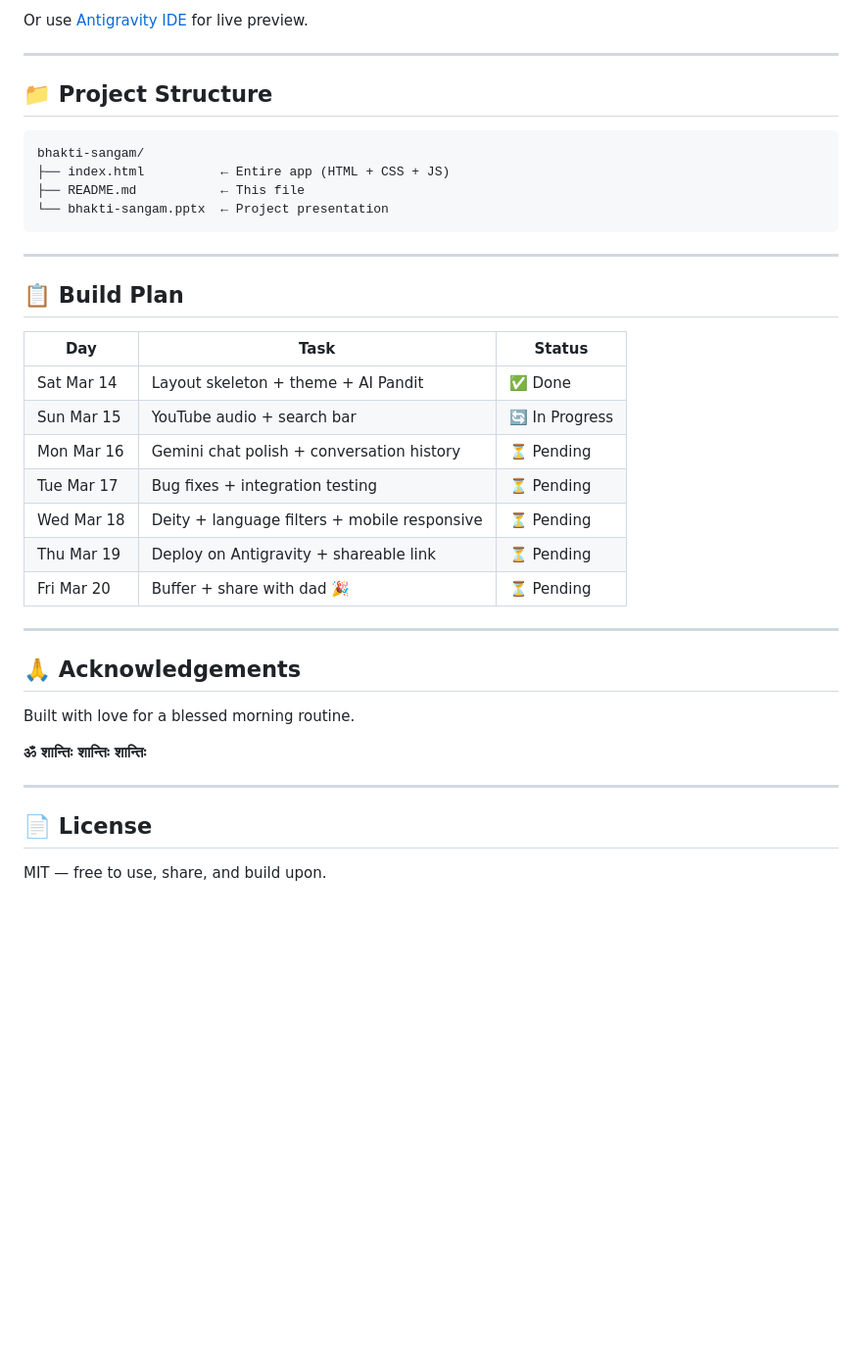
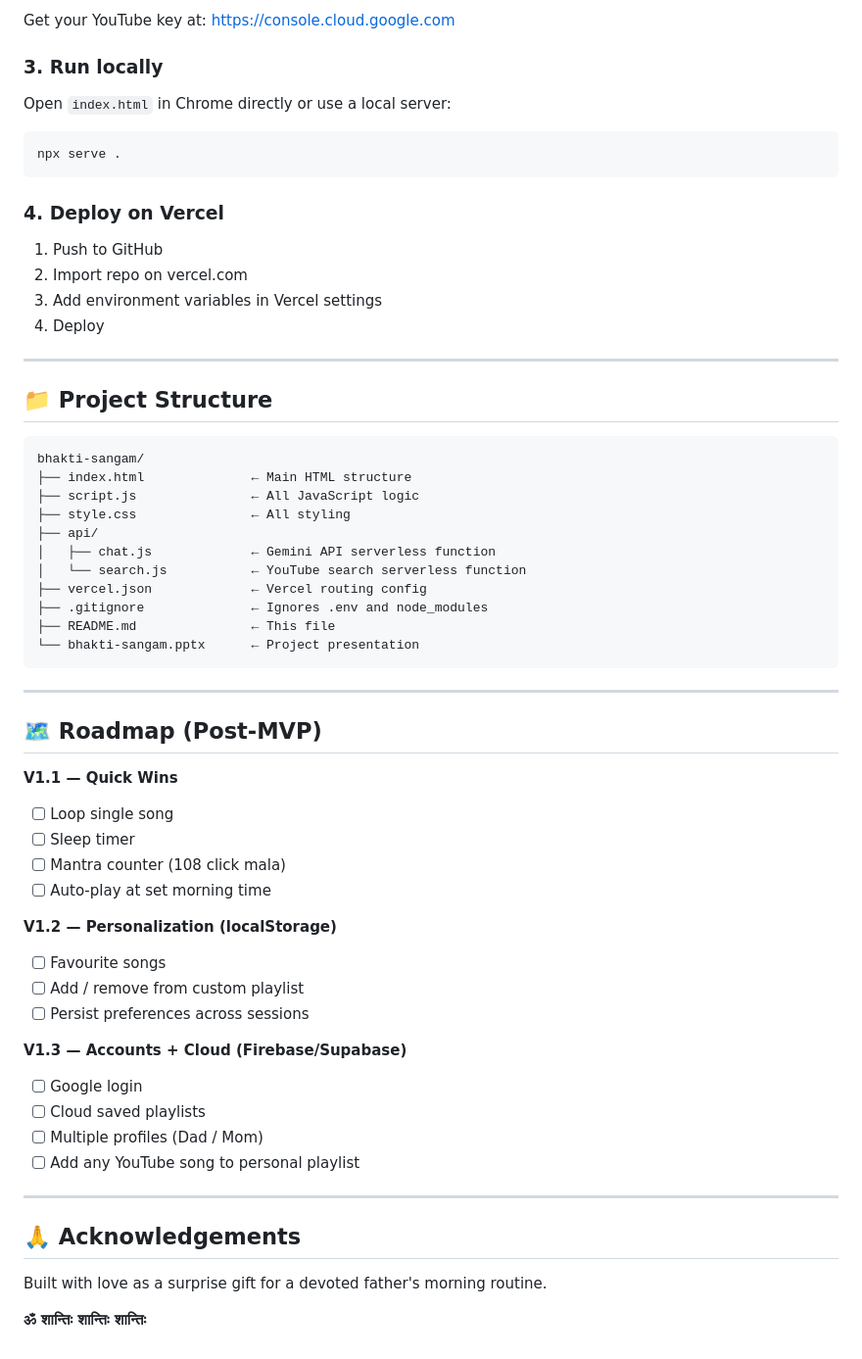
Before and after one commit to Z4MZ3N0M/mini-proj-bhakti_sangam, a Markdown page: README.md, the part around one of its changes. Shown at 98% size. Rendered like a GitHub page; blank space fills up the shorter version.

````diff
--- a/README.md
+++ b/README.md
@@ -65,5 +65,17 @@ Just open `index.html` directly in Chrome — no build step, no server needed.
 
-Or use [Antigravity IDE](https://antigravity.dev) for live preview.
+Get your YouTube key at: https://console.cloud.google.com
+
+### 3. Run locally
+Open `index.html` in Chrome directly or use a local server:
+```bash
+npx serve .
+```
+
+### 4. Deploy on Vercel
+1. Push to GitHub
+2. Import repo on vercel.com
+3. Add environment variables in Vercel settings
+4. Deploy
 
 ---
 
@@ -71,35 +83,43 @@ Or use [Antigravity IDE](https://antigravity.dev) for live preview.
 
 ```
 bhakti-sangam/
-├── index.html          ← Entire app (HTML + CSS + JS)
-├── README.md           ← This file
-└── bhakti-sangam.pptx  ← Project presentation
+├── index.html              ← Main HTML structure
+├── script.js               ← All JavaScript logic
+├── style.css               ← All styling
+├── api/
+│   ├── chat.js             ← Gemini API serverless function
+│   └── search.js           ← YouTube search serverless function
+├── vercel.json             ← Vercel routing config
+├── .gitignore              ← Ignores .env and node_modules
+├── README.md               ← This file
+└── bhakti-sangam.pptx      ← Project presentation
 ```
 
 ---
 
-## 📋 Build Plan
+## 🗺️ Roadmap (Post-MVP)
 
-| Day | Task | Status |
-|---|---|---|
-| Sat Mar 14 | Layout skeleton + theme + AI Pandit | ✅ Done |
-| Sun Mar 15 | YouTube audio + search bar | 🔄 In Progress |
-| Mon Mar 16 | Gemini chat polish + conversation history | ⏳ Pending |
-| Tue Mar 17 | Bug fixes + integration testing | ⏳ Pending |
-| Wed Mar 18 | Deity + language filters + mobile responsive | ⏳ Pending |
-| Thu Mar 19 | Deploy on Antigravity + shareable link | ⏳ Pending |
-| Fri Mar 20 | Buffer + share with dad 🎉 | ⏳ Pending |
+**V1.1 — Quick Wins**
+- [ ] Loop single song
+- [ ] Sleep timer
+- [ ] Mantra counter (108 click mala)
+- [ ] Auto-play at set morning time
+
+**V1.2 — Personalization (localStorage)**
+- [ ] Favourite songs
+- [ ] Add / remove from custom playlist
+- [ ] Persist preferences across sessions
+
+**V1.3 — Accounts + Cloud (Firebase/Supabase)**
+- [ ] Google login
+- [ ] Cloud saved playlists
+- [ ] Multiple profiles (Dad / Mom)
+- [ ] Add any YouTube song to personal playlist
 
 ---
 
 ## 🙏 Acknowledgements
 
-Built with love for a blessed morning routine.
+Built with love as a surprise gift for a devoted father's morning routine.
 
 **ॐ शान्तिः शान्तिः शान्तिः**
-
----
-
-## 📄 License
-
-MIT — free to use, share, and build upon.
````
Also changed, not shown: other parts of README.md (+30 -30 lines).
